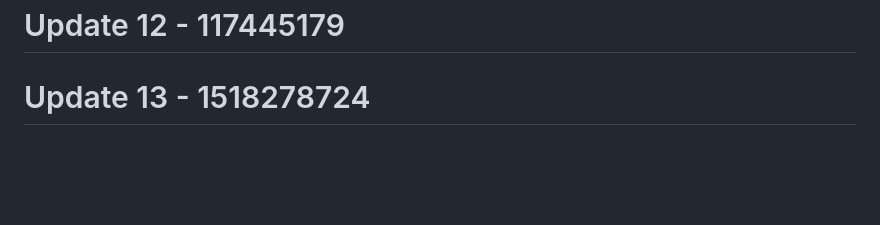
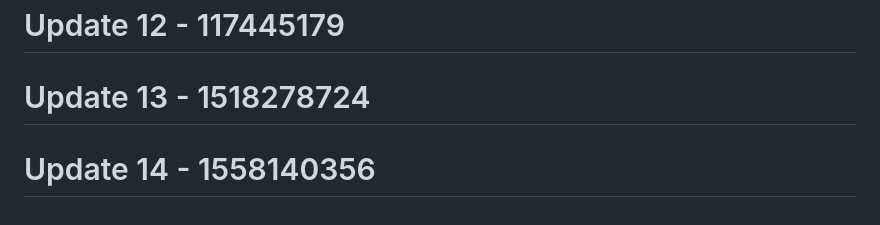
Before and after one commit to RootBugs/TEMP_BYPASS, a Markdown page: README.md, the part around the change. Rendered like a GitHub page; blank space fills up the shorter version.

```diff
--- a/README.md
+++ b/README.md
@@ -529,3 +529,5 @@ This tool is provided **for authorized security testing and educational purposes
 # Update 12 - 117445179
 
 # Update 13 - 1518278724
+
+# Update 14 - 1558140356
```
